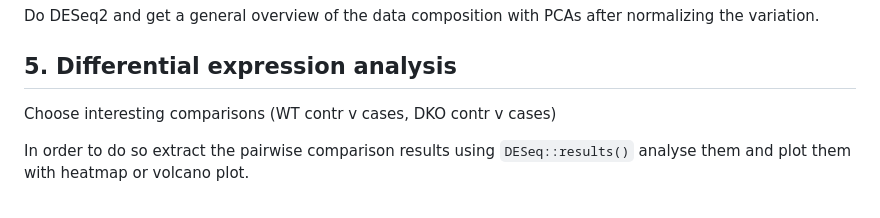
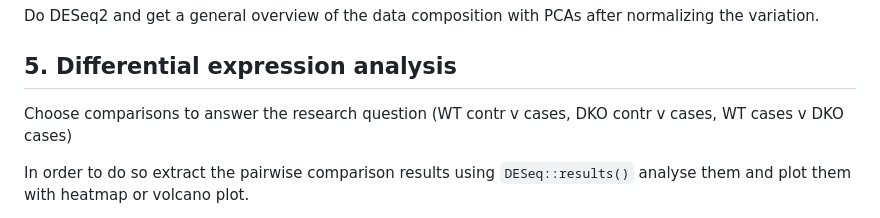
Before and after one commit to isaacambrogetti/RNA_seq-project, a Markdown page: README.md, the part around the change. GitHub-like rendering.

Commit message:
Update comparison choices in README
Clarified the comparison choices for differential expression analysis.

```diff
--- a/README.md
+++ b/README.md
@@ -145,7 +145,7 @@ Do DESeq2 and get a general overview of the data composition with PCAs after nor
 
 
 ## 5. Differential expression analysis
-Choose interesting comparisons (WT contr v cases, DKO contr v cases)
+Choose comparisons to answer the research question (WT contr v cases, DKO contr v cases, WT cases v DKO cases)
 
 In order to do so extract the pairwise comparison results using `DESeq::results()` analyse them and plot them with heatmap or volcano plot.
 
```
